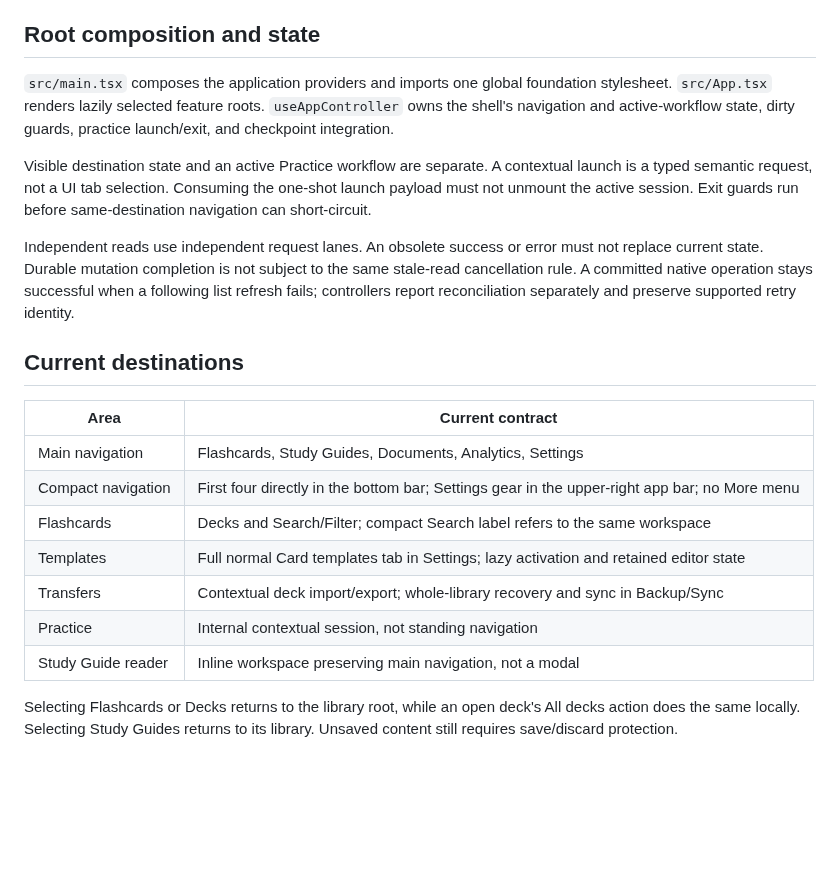
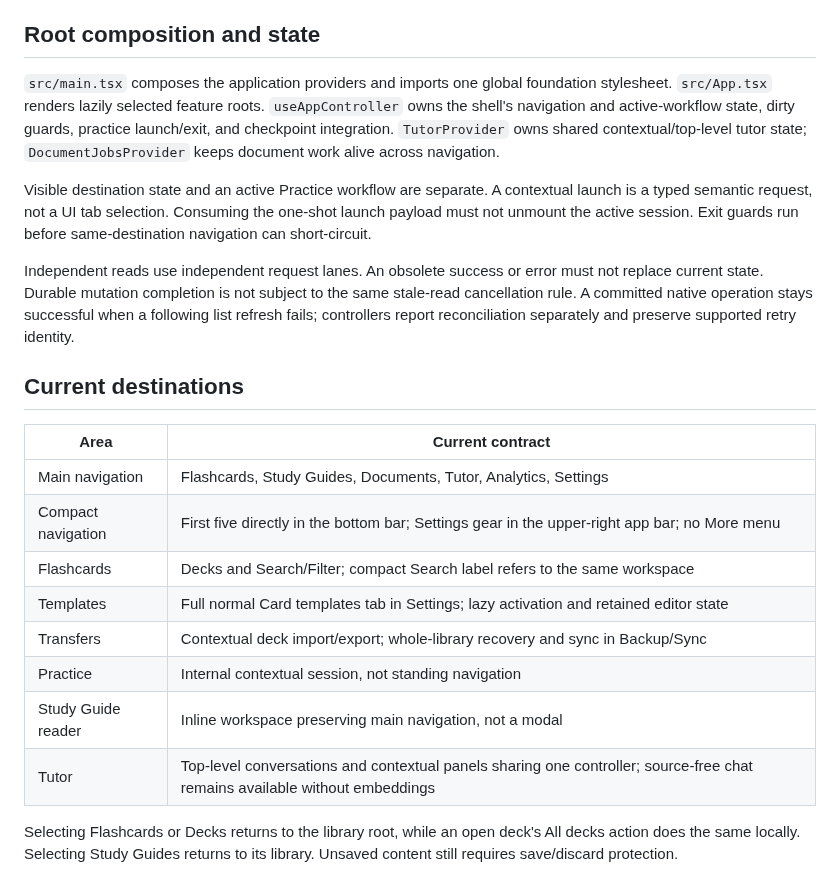
Before and after one commit to jferments/ostudy, a Markdown page: docs/architecture/ui.md, the part around one of its changes. Drawn GitHub-style; blank space fills up the shorter version.

```diff
--- a/docs/architecture/ui.md
+++ b/docs/architecture/ui.md
@@ -18,7 +18,7 @@ Rust owns durable content, validation, transactions, schedules, history, source
 
 ## Root composition and state
 
-`src/main.tsx` composes the application providers and imports one global foundation stylesheet. `src/App.tsx` renders lazily selected feature roots. `useAppController` owns the shell's navigation and active-workflow state, dirty guards, practice launch/exit, and checkpoint integration.
+`src/main.tsx` composes the application providers and imports one global foundation stylesheet. `src/App.tsx` renders lazily selected feature roots. `useAppController` owns the shell's navigation and active-workflow state, dirty guards, practice launch/exit, and checkpoint integration. `TutorProvider` owns shared contextual/top-level tutor state; `DocumentJobsProvider` keeps document work alive across navigation.
 
 Visible destination state and an active Practice workflow are separate. A contextual launch is a typed semantic request, not a UI tab selection. Consuming the one-shot launch payload must not unmount the active session. Exit guards run before same-destination navigation can short-circuit.
 
@@ -28,13 +28,14 @@ Independent reads use independent request lanes. An obsolete success or error mu
 
 | Area | Current contract |
 | --- | --- |
-| Main navigation | Flashcards, Study Guides, Documents, Analytics, Settings |
-| Compact navigation | First four directly in the bottom bar; Settings gear in the upper-right app bar; no More menu |
+| Main navigation | Flashcards, Study Guides, Documents, Tutor, Analytics, Settings |
+| Compact navigation | First five directly in the bottom bar; Settings gear in the upper-right app bar; no More menu |
 | Flashcards | Decks and Search/Filter; compact Search label refers to the same workspace |
 | Templates | Full normal Card templates tab in Settings; lazy activation and retained editor state |
 | Transfers | Contextual deck import/export; whole-library recovery and sync in Backup/Sync |
 | Practice | Internal contextual session, not standing navigation |
 | Study Guide reader | Inline workspace preserving main navigation, not a modal |
+| Tutor | Top-level conversations and contextual panels sharing one controller; source-free chat remains available without embeddings |
 
 Selecting Flashcards or Decks returns to the library root, while an open deck's All decks action does the same locally. Selecting Study Guides returns to its library. Unsaved content still requires save/discard protection.
 
```
Also changed, not shown: other parts of docs/architecture/ui.md (+10 -6 lines), AGENTS.md (+4 -2 lines).
